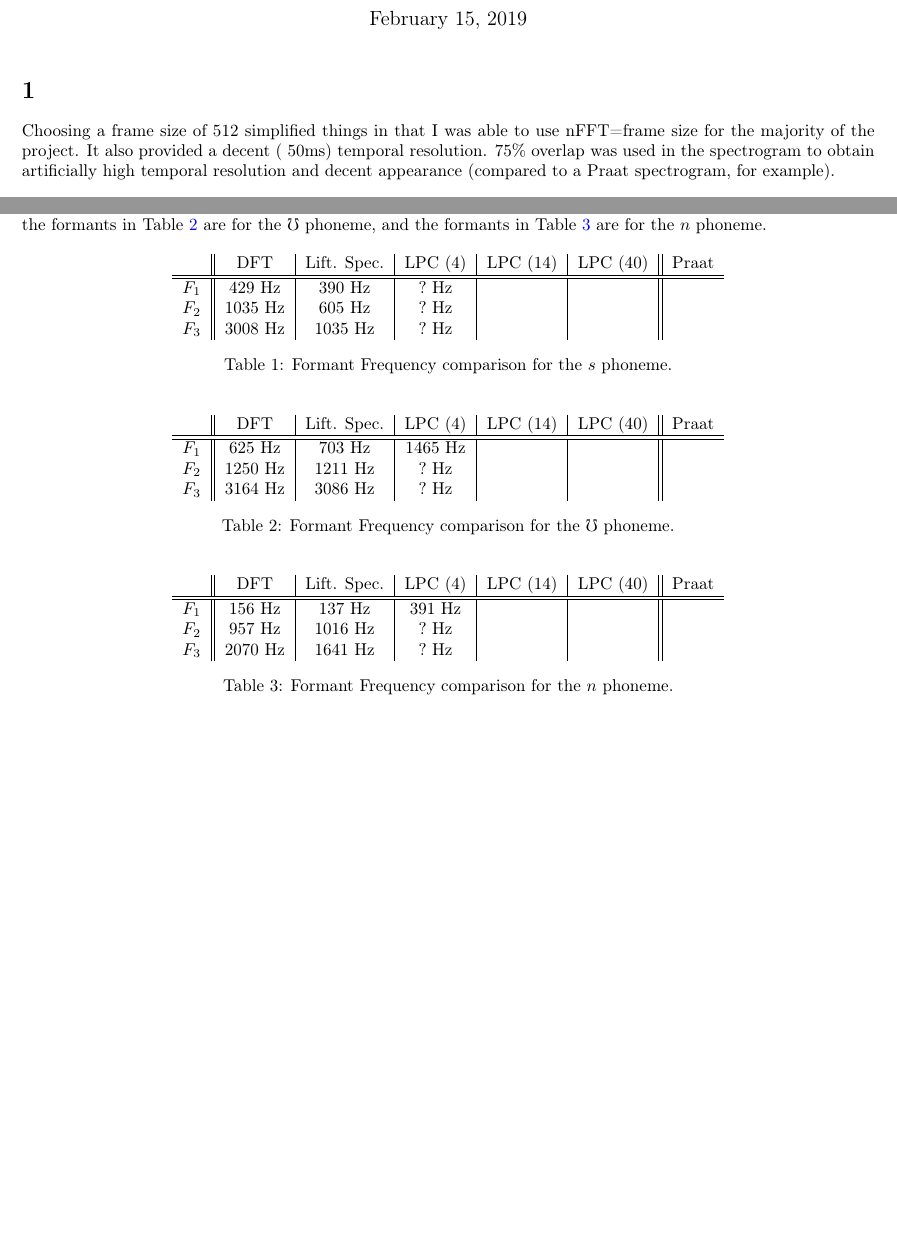
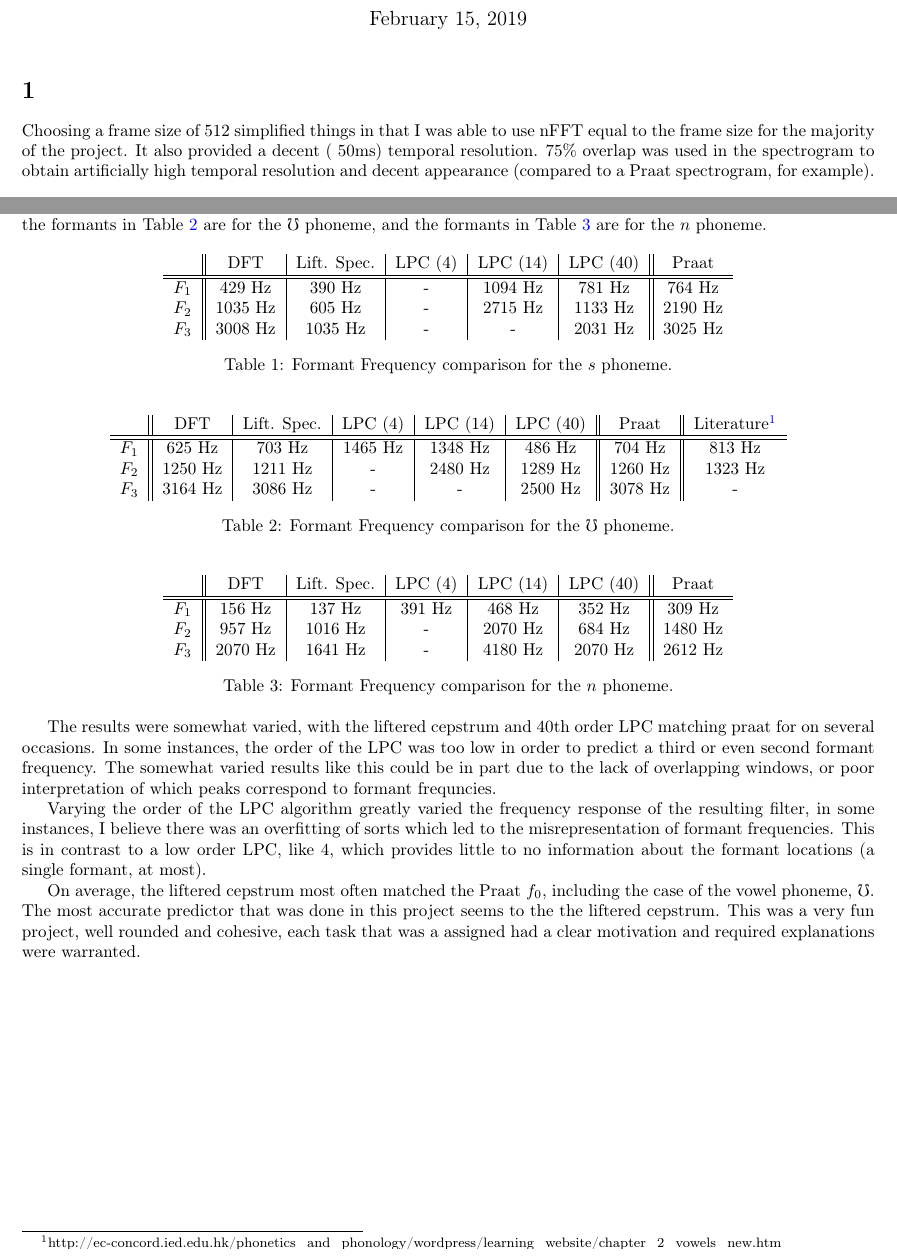
Before and after one commit to ruffner/speech-processing, a LaTeX document (projects/p1/writeup.tex): two parts of pages 1 and 3 of 3, joined at a grey line, cut so that both start at the same text. Compiled offline with pdfLaTeX.

Commit message:
finished project writeup

```diff
--- a/projects/p1/writeup.tex
+++ b/projects/p1/writeup.tex
@@ -23,7 +23,7 @@
 \maketitle
 
 \section{}
-Choosing a frame size of 512 simplified things in that I was able to use nFFT=frame size for the majority of the project. It also provided a decent (~50ms) temporal resolution. 75\% overlap was used in the spectrogram to obtain artificially high temporal resolution and decent appearance (compared to a Praat spectrogram, for example).
+Choosing a frame size of 512 simplified things in that I was able to use nFFT equal to the frame size for the majority of the project. It also provided a decent (~50ms) temporal resolution. 75\% overlap was used in the spectrogram to obtain artificially high temporal resolution and decent appearance (compared to a Praat spectrogram, for example).
 
 \section{}
 Energy and zero crossing rate seem to be an excellent feature for representing the voiced/unvoiced status of a phoneme. As shown in the plots, the zero crossing rate is substantially higher for unvoiced phonemes than for voiced phonemes. Conversely, the signal energy is much higher for voiced phonemes than for unvoiced phonemes.
@@ -67,9 +67,9 @@ In this section, three tables are presented which show the formant frequencies a
           & DFT & Lift. Spec. & LPC (4) & LPC (14) & LPC (40) & Praat \\
     \hline
     \hline
-    $F_1$ & 429~Hz &    390~Hz   &  ?~Hz   &     &    &    \\
-    $F_2$ & 1035~Hz &   605~Hz   &  ?~Hz   &     &    &    \\
-    $F_3$ & 3008~Hz &   1035~Hz  &  ?~Hz   &     &    &    \\
+    $F_1$ & 429~Hz &    390~Hz   &  -   &  1094~Hz   &  781~Hz  &  764~Hz  \\
+    $F_2$ & 1035~Hz &   605~Hz   &   -  &  2715~Hz   &  1133~Hz &  2190~Hz \\
+    $F_3$ & 3008~Hz &   1035~Hz  &   - &     -   &  2031~Hz &  3025~Hz\\
     \end{tabular}
     \caption{Formant Frequency comparison for the $s$ phoneme.}
     \label{tab:sFormant}
@@ -78,13 +78,13 @@ In this section, three tables are presented which show the formant frequencies a
 
 \begin{table}[h]
     \centering
-    \begin{tabular}{c||c|c|c|c|c||c}
-          & DFT & Lift. Spec. & LPC (4) & LPC (14) & LPC (40) & Praat \\
+    \begin{tabular}{c||c|c|c|c|c||c||c}
+          & DFT & Lift. Spec. & LPC (4) & LPC (14) & LPC (40) & Praat & Literature\footnotemark \\
     \hline
     \hline
-    $F_1$ & 625~Hz  &    703~Hz    & 1465~Hz  &     &    &    \\
-    $F_2$ & 1250~Hz &    1211~Hz   & ?~Hz     &     &    &    \\
-    $F_3$ & 3164~Hz &    3086~Hz   & ?~Hz     &     &    &    \\
+    $F_1$ & 625~Hz  &    703~Hz    & 1465~Hz  &  1348~Hz  &  486~Hz  & 704~Hz & 813~Hz\\
+    $F_2$ & 1250~Hz &    1211~Hz   &   -   &  2480~Hz  & 1289~Hz  & 1260~Hz & 1323~Hz\\
+    $F_3$ & 3164~Hz &    3086~Hz   &  -    &    -  & 2500~Hz  & 3078~Hz & -\\
     \end{tabular}
     \caption{Formant Frequency comparison for the $\mho$ phoneme.}
     \label{tab:uFormant}
@@ -97,14 +97,25 @@ In this section, three tables are presented which show the formant frequencies a
           & DFT & Lift. Spec. & LPC (4) & LPC (14) & LPC (40) & Praat \\
     \hline
     \hline
-    $F_1$ & 156~Hz &  137~Hz      &  391~Hz   &     &    &    \\
-    $F_2$ & 957~Hz &   1016~Hz    &  ?~Hz     &     &    &    \\
-    $F_3$ & 2070~Hz &  1641~Hz    &  ?~Hz     &     &    &    \\
+    $F_1$ & 156~Hz &  137~Hz      &  391~Hz   &   468~Hz  &  352~Hz  &  309~Hz  \\
+    $F_2$ & 957~Hz &   1016~Hz    &  -     &   2070~Hz  & 684~Hz    & 1480~Hz    \\
+    $F_3$ & 2070~Hz &  1641~Hz    &  -     &   4180~Hz    & 2070~Hz   &   2612~Hz \\
     \end{tabular}
     \caption{Formant Frequency comparison for the $n$ phoneme.}
     \label{tab:nFormant}
 \end{table}
 
 
+The results were somewhat varied, with the liftered cepstrum and 40th order LPC matching praat for on several occasions. In some instances, the order of the LPC was too low in order to predict a third or even second formant frequency. The somewhat varied results like this could be in part due to the lack of overlapping windows, or poor interpretation of which peaks correspond to formant frequncies.
+
+Varying the order of the LPC algorithm greatly varied the frequency response of the resulting filter, in some instances, I believe there was an overfitting of sorts which led to the misrepresentation of formant frequencies. This is in contrast to a low order LPC, like 4, which provides little to no information about the formant locations (a single formant, at most).
+
+On average, the liftered cepstrum most often matched the Praat $f_0$, including the case of the vowel phoneme, $\mho$. The most accurate predictor that was done in this project seems to the the liftered cepstrum.  This was a very fun project, well rounded and cohesive, each task that was a assigned had a clear motivation and required explanations were warranted.
+
+
+
+
+
+\footnotetext[1]{http://ec-concord.ied.edu.hk/phonetics\_and\_phonology/wordpress/learning\_website/chapter\_2\_vowels\_new.htm}
 
 \end{document}
```
